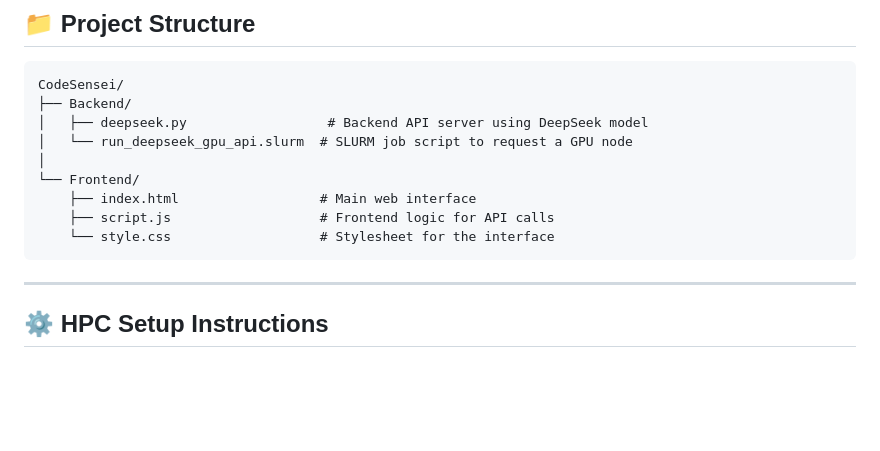
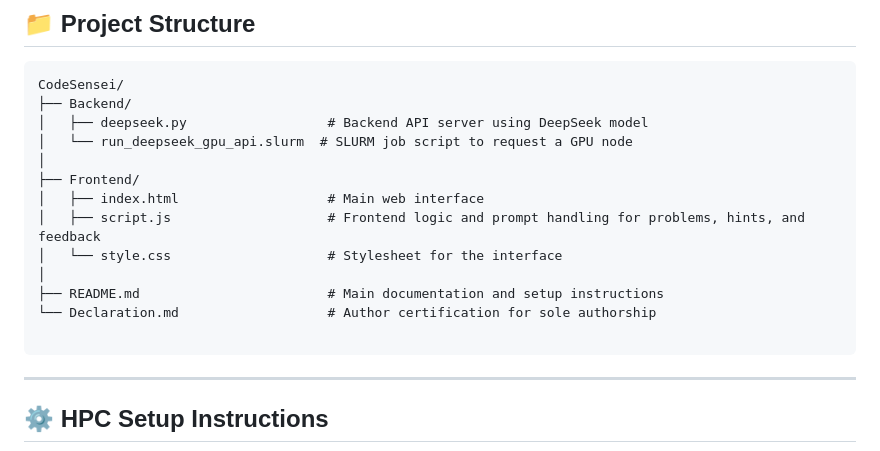
Before and after one commit to Pritika-Talegaonkar/CodeSensei, a Markdown page: README.md, the part around the change. Drawn GitHub-style; blank space fills up the shorter version.

Commit message:
CodeSensei: final source code

````diff
--- a/README.md
+++ b/README.md
@@ -42,10 +42,14 @@ CodeSensei/
 │   ├── deepseek.py                  # Backend API server using DeepSeek model
 │   └── run_deepseek_gpu_api.slurm  # SLURM job script to request a GPU node
 │
-└── Frontend/
-    ├── index.html                  # Main web interface
-    ├── script.js                   # Frontend logic for API calls
-    └── style.css                   # Stylesheet for the interface
+├── Frontend/
+│   ├── index.html                   # Main web interface
+│   ├── script.js                    # Frontend logic and prompt handling for problems, hints, and feedback
+│   └── style.css                    # Stylesheet for the interface
+│
+├── README.md                        # Main documentation and setup instructions
+└── Declaration.md                   # Author certification for sole authorship
+
 ```
 
 ---
````
